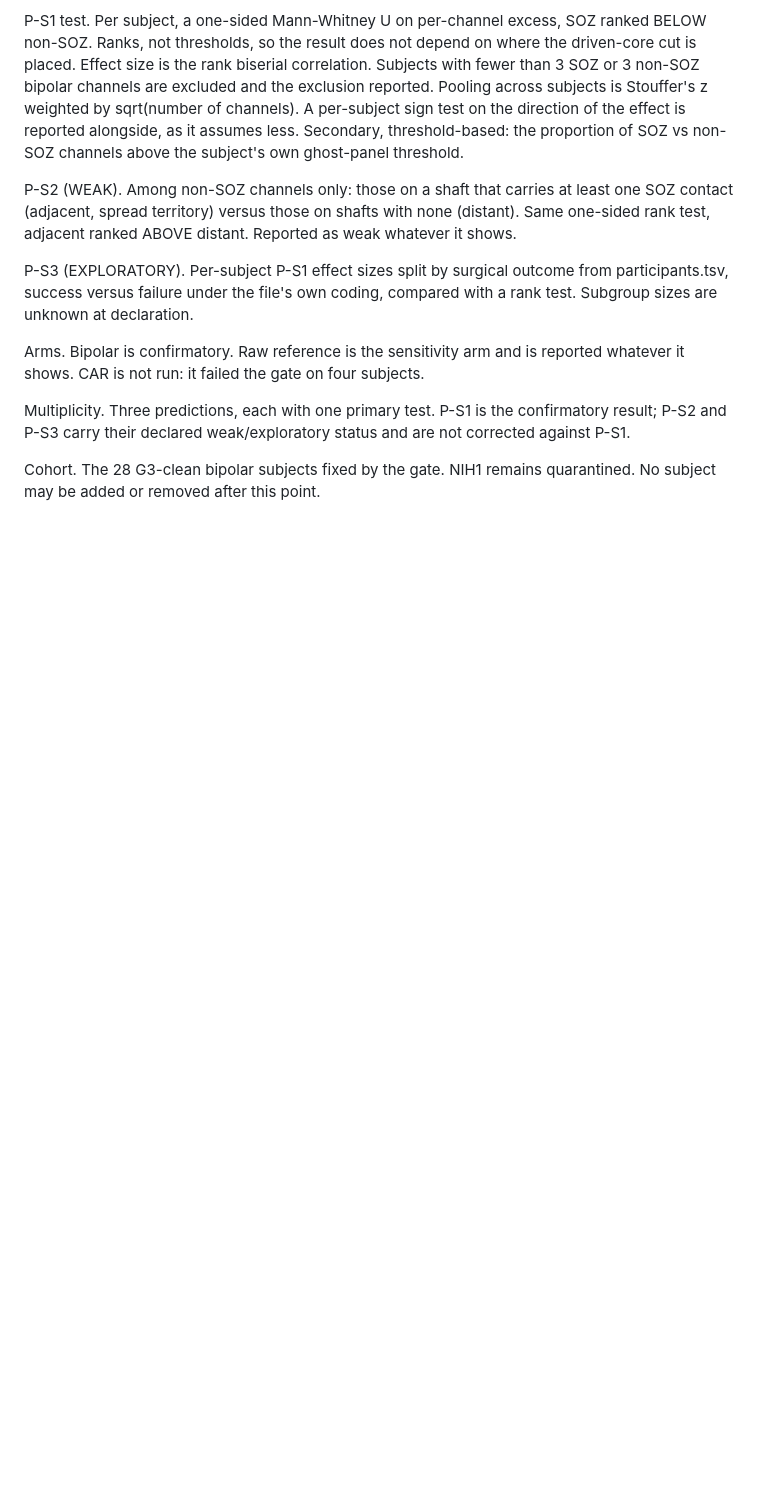
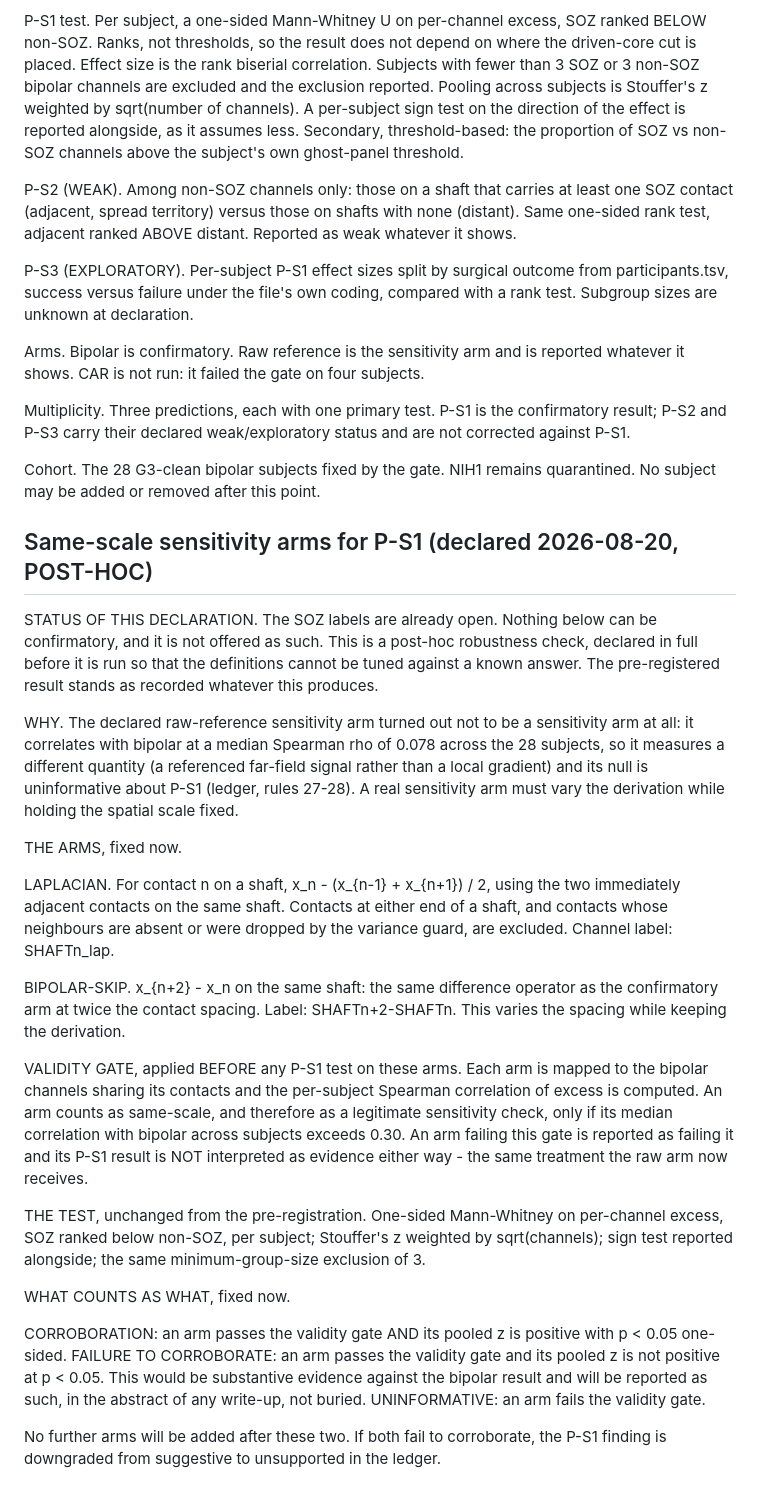
Before and after one commit to AkandaAshraf/DeepFeatSelection, a Markdown page: paper/ieeg_protocol.md, the part around the change. Drawn GitHub-style; blank space fills up the shorter version.

Commit message:
Declare two same-scale sensitivity arms for P-S1 before running them
The labels are already open, so this is explicitly post-hoc and cannot be
confirmatory; declaring the definitions, the validity gate and the pass/fail
criteria in advance is what stops them being tuned against a known answer.
Laplacian and bipolar-skip both hold the spatial scale fixed while varying
the derivation, unlike the raw arm which correlates with bipolar at 0.078.
Each must clear a median correlation of 0.30 with bipolar to count as a
sensitivity check at all; failing that, its result is uninformative rather
than evidence. If both pass the gate and fail to corroborate, P-S1 is
downgraded to unsupported.

```diff
--- a/paper/ieeg_protocol.md
+++ b/paper/ieeg_protocol.md
@@ -153,3 +153,56 @@ status and are not corrected against P-S1.
 
 Cohort. The 28 G3-clean bipolar subjects fixed by the gate. NIH1 remains
 quarantined. No subject may be added or removed after this point.
+
+
+## Same-scale sensitivity arms for P-S1 (declared 2026-08-20, POST-HOC)
+
+STATUS OF THIS DECLARATION. The SOZ labels are already open. Nothing below
+can be confirmatory, and it is not offered as such. This is a post-hoc
+robustness check, declared in full before it is run so that the definitions
+cannot be tuned against a known answer. The pre-registered result stands as
+recorded whatever this produces.
+
+WHY. The declared raw-reference sensitivity arm turned out not to be a
+sensitivity arm at all: it correlates with bipolar at a median Spearman rho
+of 0.078 across the 28 subjects, so it measures a different quantity (a
+referenced far-field signal rather than a local gradient) and its null is
+uninformative about P-S1 (ledger, rules 27-28). A real sensitivity arm must
+vary the derivation while holding the spatial scale fixed.
+
+THE ARMS, fixed now.
+
+  LAPLACIAN. For contact n on a shaft, x_n - (x_{n-1} + x_{n+1}) / 2, using
+  the two immediately adjacent contacts on the same shaft. Contacts at
+  either end of a shaft, and contacts whose neighbours are absent or were
+  dropped by the variance guard, are excluded. Channel label: SHAFTn_lap.
+
+  BIPOLAR-SKIP. x_{n+2} - x_n on the same shaft: the same difference
+  operator as the confirmatory arm at twice the contact spacing. Label:
+  SHAFTn+2-SHAFTn. This varies the spacing while keeping the derivation.
+
+VALIDITY GATE, applied BEFORE any P-S1 test on these arms. Each arm is
+mapped to the bipolar channels sharing its contacts and the per-subject
+Spearman correlation of excess is computed. An arm counts as same-scale,
+and therefore as a legitimate sensitivity check, only if its median
+correlation with bipolar across subjects exceeds 0.30. An arm failing this
+gate is reported as failing it and its P-S1 result is NOT interpreted as
+evidence either way - the same treatment the raw arm now receives.
+
+THE TEST, unchanged from the pre-registration. One-sided Mann-Whitney on
+per-channel excess, SOZ ranked below non-SOZ, per subject; Stouffer's z
+weighted by sqrt(channels); sign test reported alongside; the same
+minimum-group-size exclusion of 3.
+
+WHAT COUNTS AS WHAT, fixed now.
+
+  CORROBORATION: an arm passes the validity gate AND its pooled z is
+  positive with p < 0.05 one-sided.
+  FAILURE TO CORROBORATE: an arm passes the validity gate and its pooled z
+  is not positive at p < 0.05. This would be substantive evidence against
+  the bipolar result and will be reported as such, in the abstract of any
+  write-up, not buried.
+  UNINFORMATIVE: an arm fails the validity gate.
+
+No further arms will be added after these two. If both fail to corroborate,
+the P-S1 finding is downgraded from suggestive to unsupported in the ledger.
```
